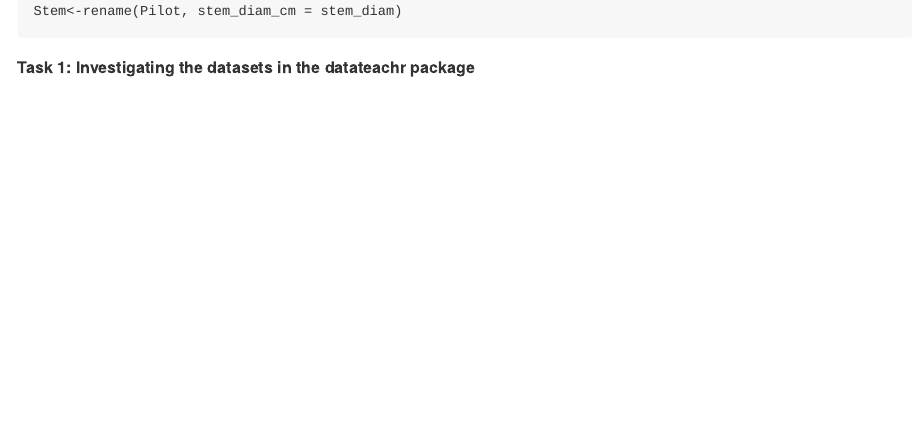
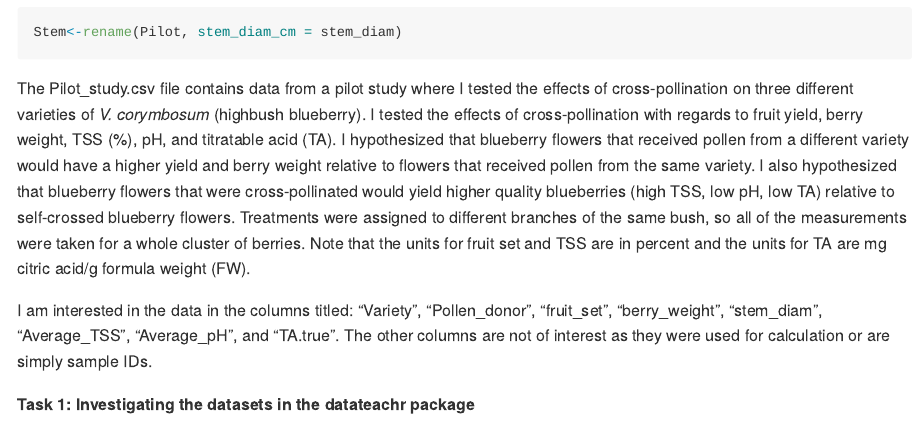
Before and after one commit to stat545ubc-2021/Minidataanalysis_ST, an R Markdown document (Minidata_true.rmd): the page in a window 1100 px wide, from 530 px down before the commit and from 1020 px down after it, so that both start at the same text. The pictures show the output file Minidata_true.md that the author committed with the source, drawn offline in the style of GitHub.

Commit message:
Adding a description of the pilot study that I included in this project.

````diff
--- a/Minidata_true.rmd
+++ b/Minidata_true.rmd
@@ -1,7 +1,7 @@
 ---
 output:
-  pdf_document: default
-  html_document: default
+  github_document:
+  html_preview: false
 ---
 
 # Sasha’s Mini Data Analysis Project
@@ -30,6 +30,23 @@ Pilot<-read.csv("C:/Users/stutt/OneDrive/Desktop/Greenhouse_study/Pilot_study.cs
 head(Pilot)
 Stem<-rename(Pilot, stem_diam_cm = stem_diam)
 ```
+
+The Pilot_study.csv file contains data from a pilot study where I tested the
+effects of cross-pollination on three different varieties of *V. corymbosum*
+(highbush blueberry). I tested the effects of cross-pollination with regards to
+fruit yield, berry weight, TSS (%), pH, and titratable acid (TA). I hypothesized
+that blueberry flowers that received pollen from a different variety would have
+a higher yield and berry weight relative to flowers that received pollen from the
+same variety. I also hypothesized that blueberry flowers that were
+cross-pollinated would yield higher quality blueberries (high TSS, low pH, low TA)
+relative to self-crossed blueberry flowers. Treatments were assigned to different
+branches of the same bush, so all of the measurements were taken for a whole
+cluster of berries. Note that the units for fruit set and TSS are in percent and the units for TA are mg citric acid/g formula weight (FW).
+
+I am interested in the data in the columns titled: "Variety", "Pollen_donor",
+"fruit_set", "berry_weight", "stem_diam", "Average_TSS", "Average_pH", and "TA.true".
+The other columns are not of interest as they were used for calculation or are
+simply sample IDs.
 
 **Task 1: Investigating the datasets in the datateachr package**
 
````
Also changed, not shown: Minidata_true.md, Minidata_true.pdf (added).
